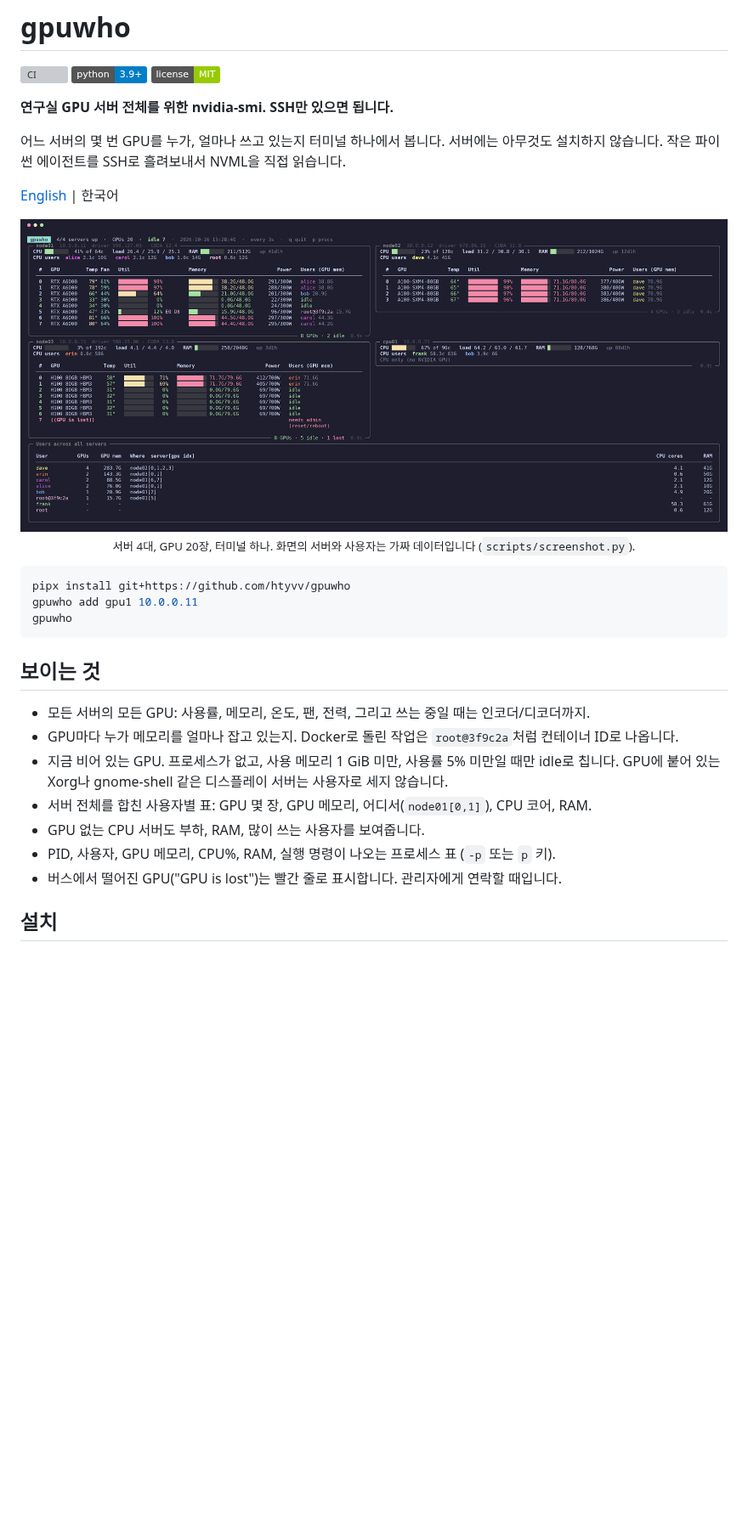
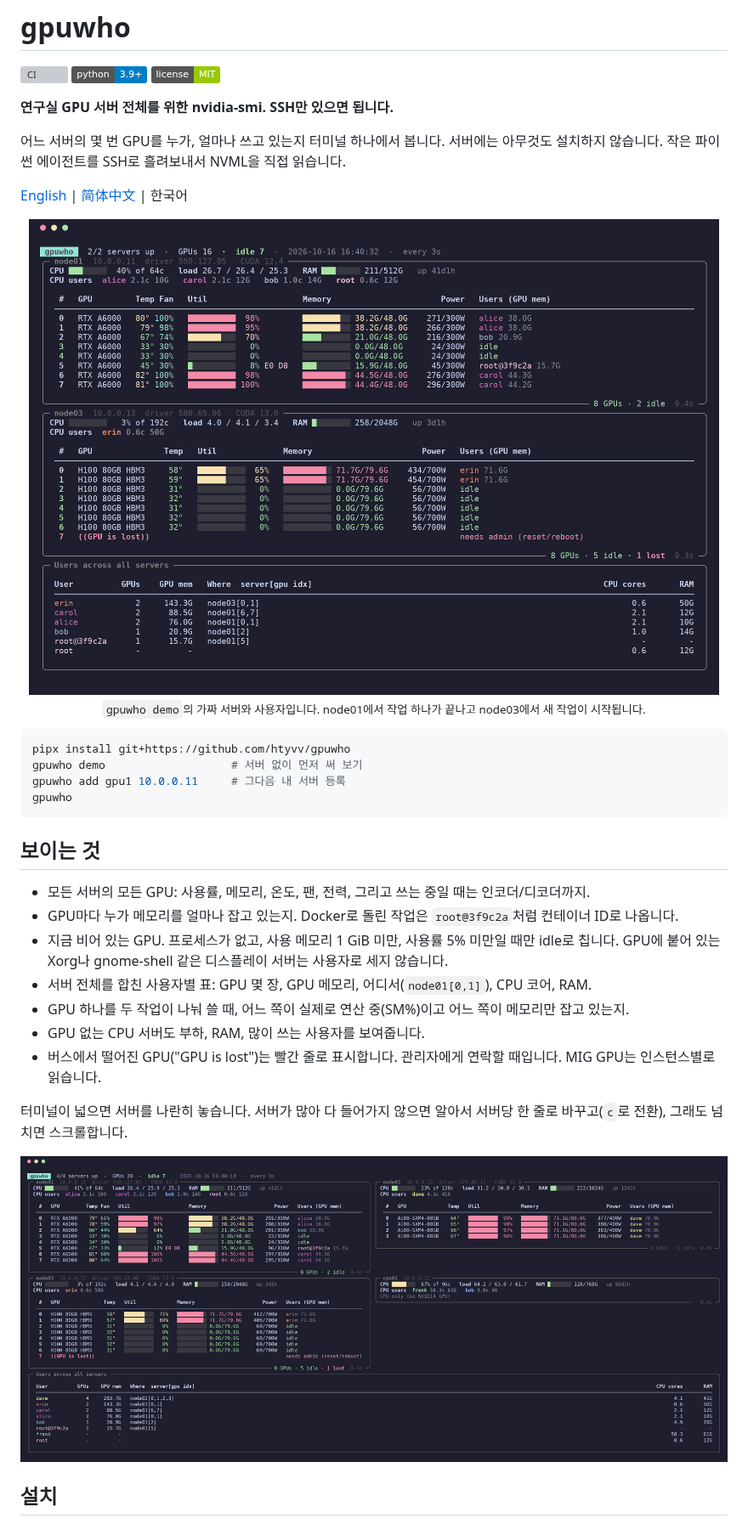
Before and after one commit to htyvv/gpuwho, a Markdown page: README.ko.md, the part around one of its changes. Shown at 85% size. GitHub-like rendering; pictures changed too: docs/demo.gif (added), docs/screenshot.png; badges without logos; blank space fills up the shorter version; grey boxes are pictures that could not be loaded.

````diff
--- a/README.ko.md
+++ b/README.ko.md
@@ -9,17 +9,18 @@
 어느 서버의 몇 번 GPU를 누가, 얼마나 쓰고 있는지 터미널 하나에서 봅니다.
 서버에는 아무것도 설치하지 않습니다. 작은 파이썬 에이전트를 SSH로 흘려보내서 NVML을 직접 읽습니다.
 
-[English](README.md) | 한국어
+[English](README.md) | [简体中文](README.zh-CN.md) | 한국어
 
 <p align="center">
-  <img src="docs/screenshot.png" alt="서버 4대, GPU 20장과 사용자를 한 화면에 보여주는 gpuwho" width="100%">
+  <img src="docs/demo.gif" alt="서버 2대, GPU 16장에서 작업이 끝나고 새로 시작되는 모습을 보여주는 gpuwho" width="100%">
   <br>
-  <sub>서버 4대, GPU 20장, 터미널 하나. 화면의 서버와 사용자는 가짜 데이터입니다 (<code>scripts/screenshot.py</code>).</sub>
+  <sub><code>gpuwho demo</code>의 가짜 서버와 사용자입니다. node01에서 작업 하나가 끝나고 node03에서 새 작업이 시작됩니다.</sub>
 </p>
 
 ```sh
 pipx install git+https://github.com/htyvv/gpuwho
-gpuwho add gpu1 10.0.0.11
+gpuwho demo                   # 서버 없이 먼저 써 보기
+gpuwho add gpu1 10.0.0.11     # 그다음 내 서버 등록
 gpuwho
 ```
 
@@ -29,9 +30,15 @@ gpuwho
 - GPU마다 누가 메모리를 얼마나 잡고 있는지. Docker로 돌린 작업은 `root@3f9c2a`처럼 컨테이너 ID로 나옵니다.
 - 지금 비어 있는 GPU. 프로세스가 없고, 사용 메모리 1 GiB 미만, 사용률 5% 미만일 때만 idle로 칩니다. GPU에 붙어 있는 Xorg나 gnome-shell 같은 디스플레이 서버는 사용자로 세지 않습니다.
 - 서버 전체를 합친 사용자별 표: GPU 몇 장, GPU 메모리, 어디서(`node01[0,1]`), CPU 코어, RAM.
+- GPU 하나를 두 작업이 나눠 쓸 때, 어느 쪽이 실제로 연산 중(SM%)이고 어느 쪽이 메모리만 잡고 있는지.
 - GPU 없는 CPU 서버도 부하, RAM, 많이 쓰는 사용자를 보여줍니다.
-- PID, 사용자, GPU 메모리, CPU%, RAM, 실행 명령이 나오는 프로세스 표 (`-p` 또는 `p` 키).
-- 버스에서 떨어진 GPU("GPU is lost")는 빨간 줄로 표시합니다. 관리자에게 연락할 때입니다.
+- 버스에서 떨어진 GPU("GPU is lost")는 빨간 줄로 표시합니다. 관리자에게 연락할 때입니다. MIG GPU는 인스턴스별로 읽습니다.
+
+터미널이 넓으면 서버를 나란히 놓습니다. 서버가 많아 다 들어가지 않으면 알아서 서버당 한 줄로 바꾸고(`c`로 전환), 그래도 넘치면 스크롤합니다.
+
+<p align="center">
+  <img src="docs/screenshot.png" alt="CPU 전용 서버와 사라진 GPU를 포함해 서버 4대를 나란히 보여주는 gpuwho" width="100%">
+</p>
 
 ## 설치
 
````
Also changed, not shown: other parts of README.ko.md (+52 -31 lines), README.md (+65 -37 lines), README.zh-CN.md (added, +209 -0 lines), 1 other file.
